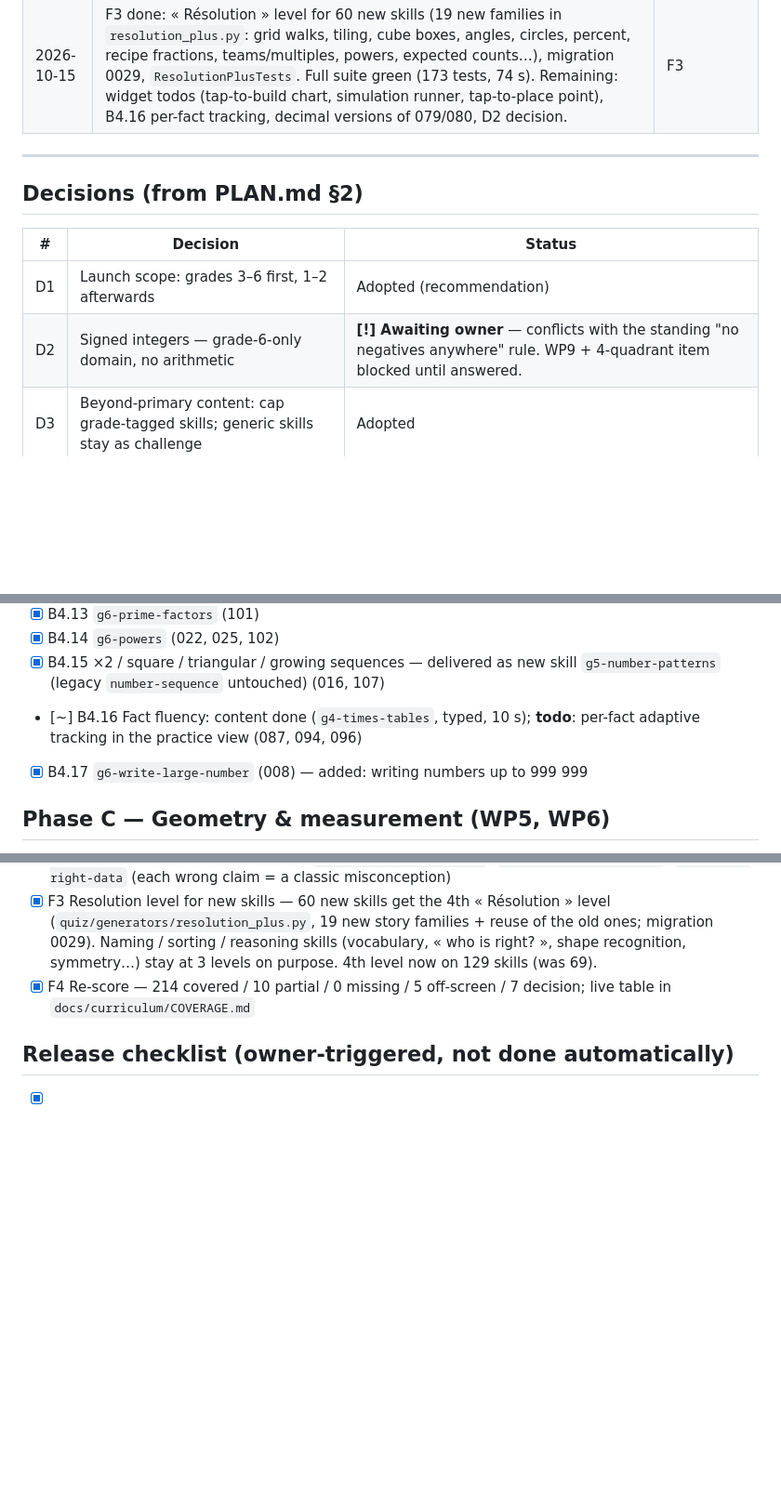
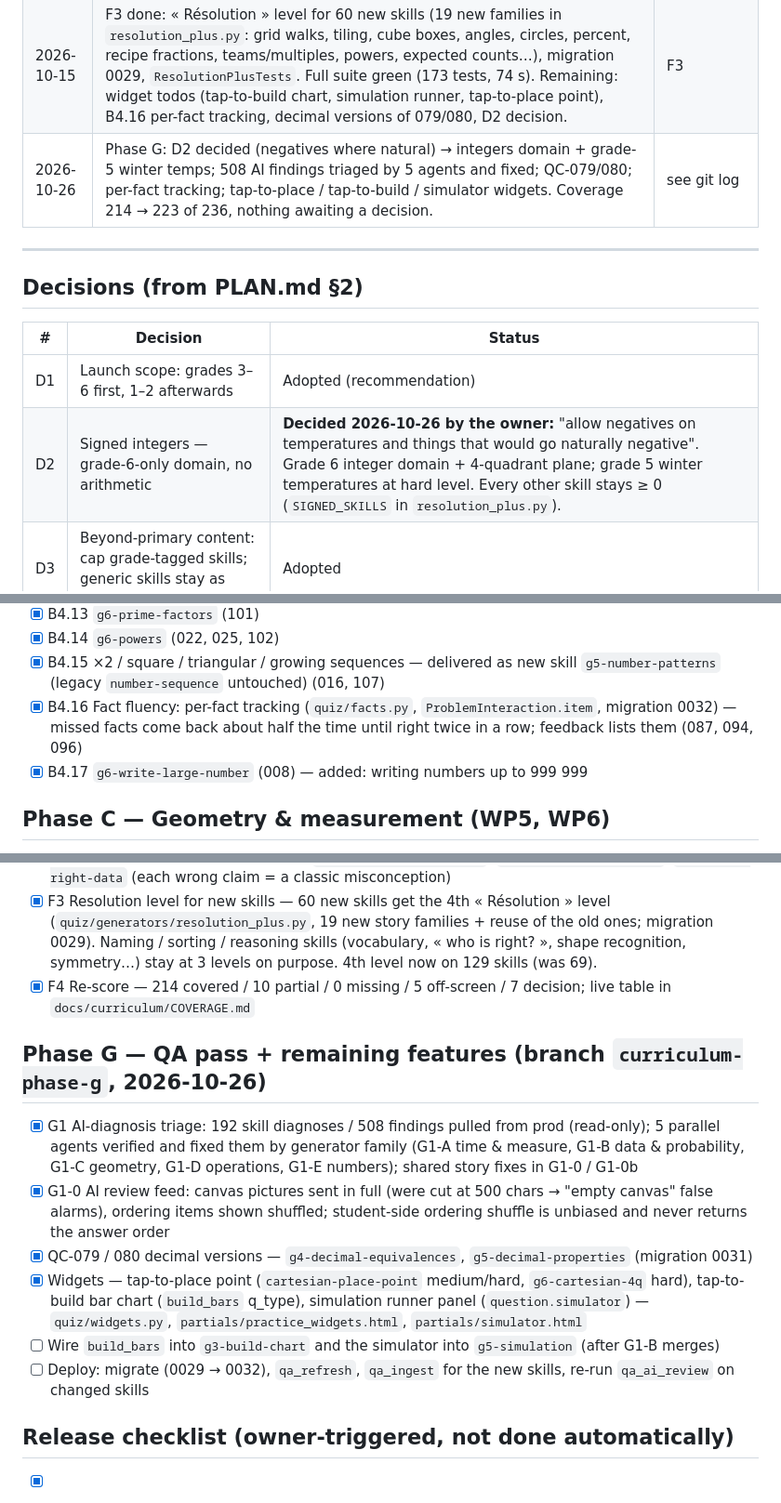
Before and after one commit to ateba-c/Sofyana-V2, a Markdown page: docs/curriculum/WORKPLAN.md, 3 parts joined by grey strips. Shown at 93% size. Rendered like a GitHub page; blank space fills up the shorter version.

Commit message:
Workplan: phase G (QA pass, D2, widgets, fact tracking)
Co-Authored-By: Claude Opus 5.5 <noreply@anthropic.com>

```diff
--- a/docs/curriculum/WORKPLAN.md
+++ b/docs/curriculum/WORKPLAN.md
@@ -32,6 +32,7 @@ Session log (append one line per working session):
 | 2026-10-14 | Slowdown solved: `convex_polygon` (WP5) used a rejection loop that succeeds ~1/1000 tries for 7 corners → rewritten to build gaps directly. Stress test (1500 runs × 3 levels per skill) also caught a rare duplicate-distractor crash in `g6-divisibility` (WP4) → fixed. Full suite green: **169 tests in 87 s**. Next: Phase F (vocabulary, « who is right? », resolution levels, re-score). | F-pre |
 | 2026-10-14 | F1 vocabulary (4 skills), F2 « who is right? » (3 skills), F4 re-score: **214 / 236 covered, 0 missing**. Full suite green (171 tests, 73 s). Remaining: F3 resolution level for new skills, widget todos (tap-to-build chart, simulation runner, tap-to-place point), B4.16 per-fact tracking, decimal versions of 079/080, D2 decision. | F1-F2-F4 |
 | 2026-10-15 | F3 done: « Résolution » level for 60 new skills (19 new families in `resolution_plus.py`: grid walks, tiling, cube boxes, angles, circles, percent, recipe fractions, teams/multiples, powers, expected counts…), migration 0029, `ResolutionPlusTests`. Full suite green (173 tests, 74 s). Remaining: widget todos (tap-to-build chart, simulation runner, tap-to-place point), B4.16 per-fact tracking, decimal versions of 079/080, D2 decision. | F3 |
+| 2026-10-26 | Phase G: D2 decided (negatives where natural) → integers domain + grade-5 winter temps; 508 AI findings triaged by 5 agents and fixed; QC-079/080; per-fact tracking; tap-to-place / tap-to-build / simulator widgets. Coverage 214 → 223 of 236, nothing awaiting a decision. | see git log |
 
 ---
 
@@ -40,7 +41,7 @@ Session log (append one line per working session):
 | # | Decision | Status |
 |---|---|---|
 | D1 | Launch scope: grades 3–6 first, 1–2 afterwards | Adopted (recommendation) |
-| D2 | Signed integers — grade-6-only domain, no arithmetic | **[!] Awaiting owner** — conflicts with the standing "no negatives anywhere" rule. WP9 + 4-quadrant item blocked until answered. |
+| D2 | Signed integers — grade-6-only domain, no arithmetic | **Decided 2026-10-26 by the owner:** "allow negatives on temperatures and things that would go naturally negative". Grade 6 integer domain + 4-quadrant plane; grade 5 winter temperatures at hard level. Every other skill stays ≥ 0 (`SIGNED_SKILLS` in `resolution_plus.py`). |
 | D3 | Beyond-primary content: cap grade-tagged skills; generic skills stay as challenge | Adopted |
 | D4 | Typed answers at medium/hard for computation | Adopted |
 
@@ -115,7 +116,7 @@ WP4 Operations & calculation
 - [x] B4.13 `g6-prime-factors` (101)
 - [x] B4.14 `g6-powers` (022, 025, 102)
 - [x] B4.15 ×2 / square / triangular / growing sequences — delivered as new skill `g5-number-patterns` (legacy `number-sequence` untouched) (016, 107)
-- [~] B4.16 Fact fluency: content done (`g4-times-tables`, typed, 10 s); **todo**: per-fact adaptive tracking in the practice view (087, 094, 096)
+- [x] B4.16 Fact fluency: per-fact tracking (`quiz/facts.py`, `ProblemInteraction.item`, migration 0032) — missed facts come back about half the time until right twice in a row; feedback lists them (087, 094, 096)
 - [x] B4.17 `g6-write-large-number` (008) — added: writing numbers up to 999 999
 
 ## Phase C — Geometry & measurement (WP5, WP6)
@@ -183,6 +184,15 @@ WP4 Operations & calculation
 - [x] F3 Resolution level for new skills — 60 new skills get the 4th « Résolution » level (`quiz/generators/resolution_plus.py`, 19 new story families + reuse of the old ones; migration 0029). Naming / sorting / reasoning skills (vocabulary, « who is right? », shape recognition, symmetry…) stay at 3 levels on purpose. 4th level now on 129 skills (was 69).
 - [x] F4 Re-score — 214 covered / 10 partial / 0 missing / 5 off-screen / 7 decision; live table in `docs/curriculum/COVERAGE.md`
 
+## Phase G — QA pass + remaining features (branch `curriculum-phase-g`, 2026-10-26)
+
+- [x] G1 AI-diagnosis triage: 192 skill diagnoses / 508 findings pulled from prod (read-only); 5 parallel agents verified and fixed them by generator family (G1-A time & measure, G1-B data & probability, G1-C geometry, G1-D operations, G1-E numbers); shared story fixes in G1-0 / G1-0b
+- [x] G1-0 AI review feed: canvas pictures sent in full (were cut at 500 chars → "empty canvas" false alarms), ordering items shown shuffled; student-side ordering shuffle is unbiased and never returns the answer order
+- [x] QC-079 / 080 decimal versions — `g4-decimal-equivalences`, `g5-decimal-properties` (migration 0031)
+- [x] Widgets — tap-to-place point (`cartesian-place-point` medium/hard, `g6-cartesian-4q` hard), tap-to-build bar chart (`build_bars` q_type), simulation runner panel (`question.simulator`) — `quiz/widgets.py`, `partials/practice_widgets.html`, `partials/simulator.html`
+- [ ] Wire `build_bars` into `g3-build-chart` and the simulator into `g5-simulation` (after G1-B merges)
+- [ ] Deploy: migrate (0029 → 0032), `qa_refresh`, `qa_ingest` for the new skills, re-run `qa_ai_review` on changed skills
+
 ## Release checklist (owner-triggered, not done automatically)
 
 - [x] Full test suite green (191 tests, 2026-10-17) · [ ] manual click-through of each new domain (FR + EN, mobile width) — now done in the QA Studio (/qa/)
```
Also changed, not shown: other parts of docs/curriculum/WORKPLAN.md (+1 -1 lines).
